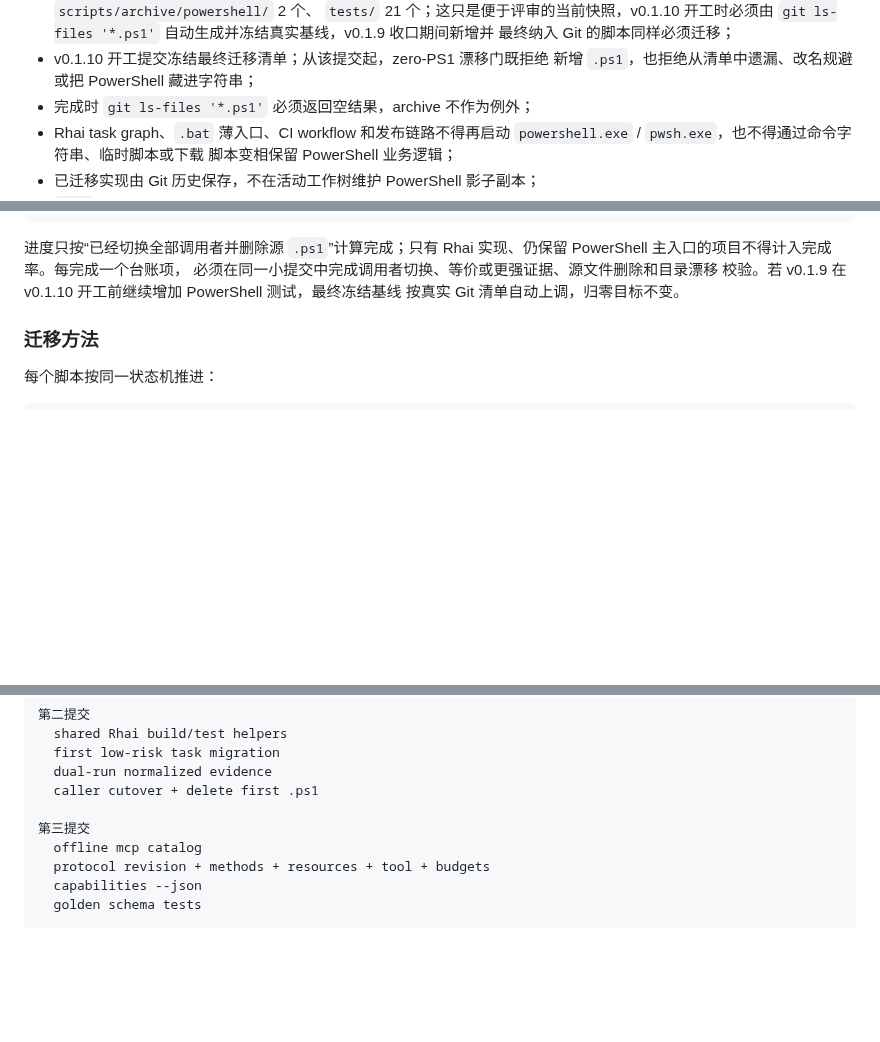
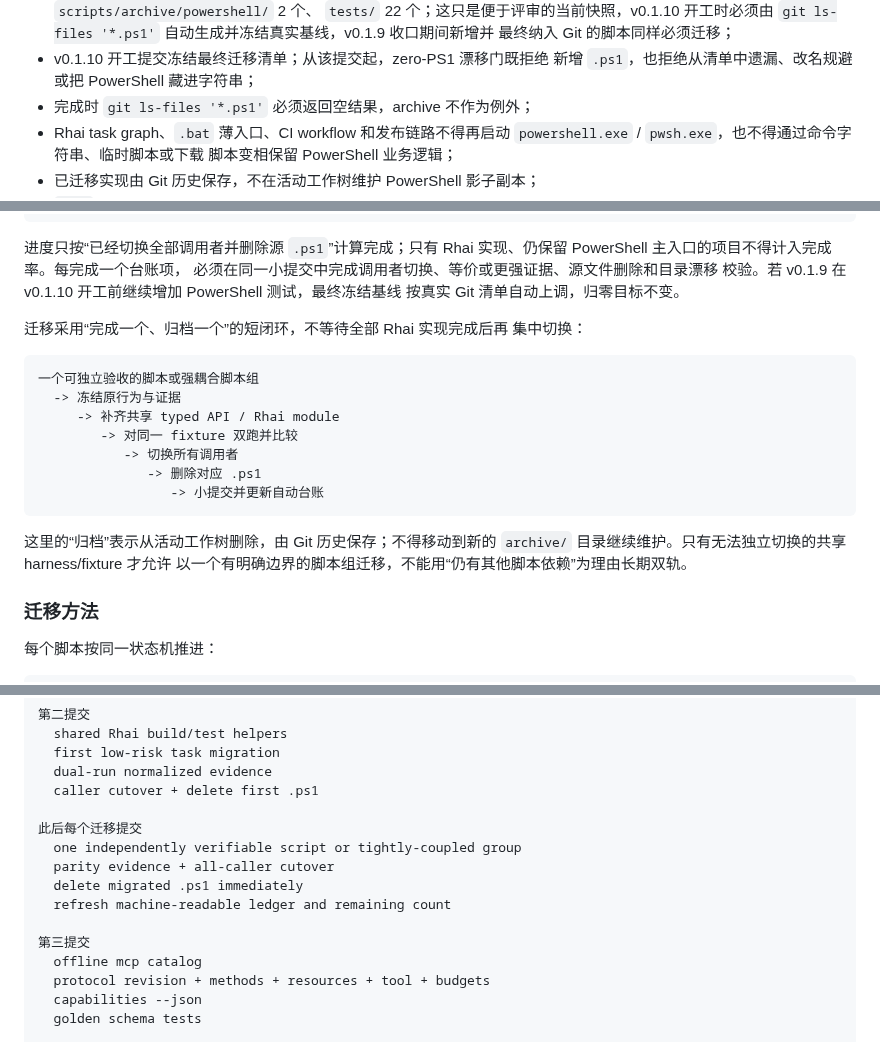
Before and after one commit to mgttt/agenterm, a Markdown page: plan/plan-v0.1.10.md, 3 parts joined by grey strips. GitHub-like rendering; blank space fills up the shorter version.

Commit message:
docs(plan): freeze Rhai PowerShell cutover for v0.1.10

````diff
--- a/plan/plan-v0.1.10.md
+++ b/plan/plan-v0.1.10.md
@@ -23,5 +23,5 @@ v0.1.10 必须完成 Rhai 对仓库自有 PowerShell 自动化的替代，这不
   3 个、`scripts/` 活跃脚本 17 个、`scripts/archive/powershell/` 2 个、
-  `tests/` 21 个；这只是便于评审的当前快照，v0.1.10 开工时必须由
+  `tests/` 22 个；这只是便于评审的当前快照，v0.1.10 开工时必须由
   `git ls-files '*.ps1'` 自动生成并冻结真实基线，v0.1.9 收口期间新增并
   最终纳入 Git 的脚本同样必须迁移；
 - v0.1.10 开工提交冻结最终迁移清单；从该提交起，zero-PS1 漂移门既拒绝
@@ -366,6 +366,23 @@ v0.1.10 开工时由公开 Rhai task 从 `git ls-files '*.ps1'` 生成并冻结
 必须在同一小提交中完成调用者切换、等价或更强证据、源文件删除和目录漂移
 校验。若 v0.1.9 在 v0.1.10 开工前继续增加 PowerShell 测试，最终冻结基线
 按真实 Git 清单自动上调，归零目标不变。
+
+迁移采用“完成一个、归档一个”的短闭环，不等待全部 Rhai 实现完成后再
+集中切换：
+
+```text
+一个可独立验收的脚本或强耦合脚本组
+  -> 冻结原行为与证据
+     -> 补齐共享 typed API / Rhai module
+        -> 对同一 fixture 双跑并比较
+           -> 切换所有调用者
+              -> 删除对应 .ps1
+                 -> 小提交并更新自动台账
+```
+
+这里的“归档”表示从活动工作树删除，由 Git 历史保存；不得移动到新的
+`archive/` 目录继续维护。只有无法独立切换的共享 harness/fixture 才允许
+以一个有明确边界的脚本组迁移，不能用“仍有其他脚本依赖”为理由长期双轨。
 
 ### 迁移方法
 
@@ -964,6 +981,12 @@ entry 是集成热点，只允许一个串行 owner 收口。
   dual-run normalized evidence
   caller cutover + delete first .ps1
 
+此后每个迁移提交
+  one independently verifiable script or tightly-coupled group
+  parity evidence + all-caller cutover
+  delete migrated .ps1 immediately
+  refresh machine-readable ledger and remaining count
+
 第三提交
   offline mcp catalog
   protocol revision + methods + resources + tool + budgets
````
Also changed, not shown: other parts of plan/plan-v0.1.10.md (+1 -1 lines).
